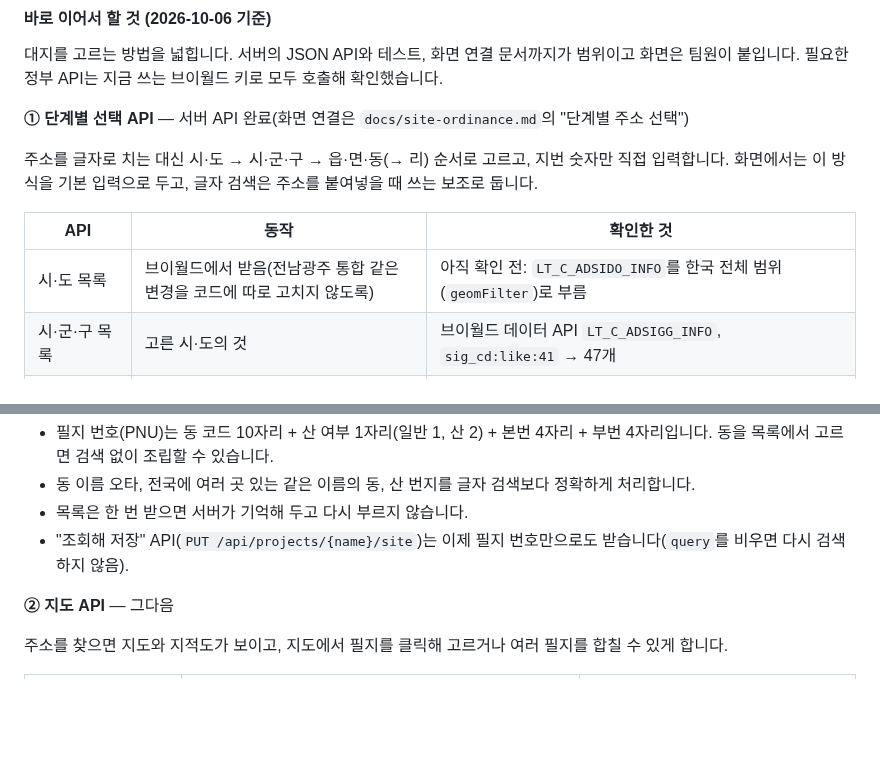
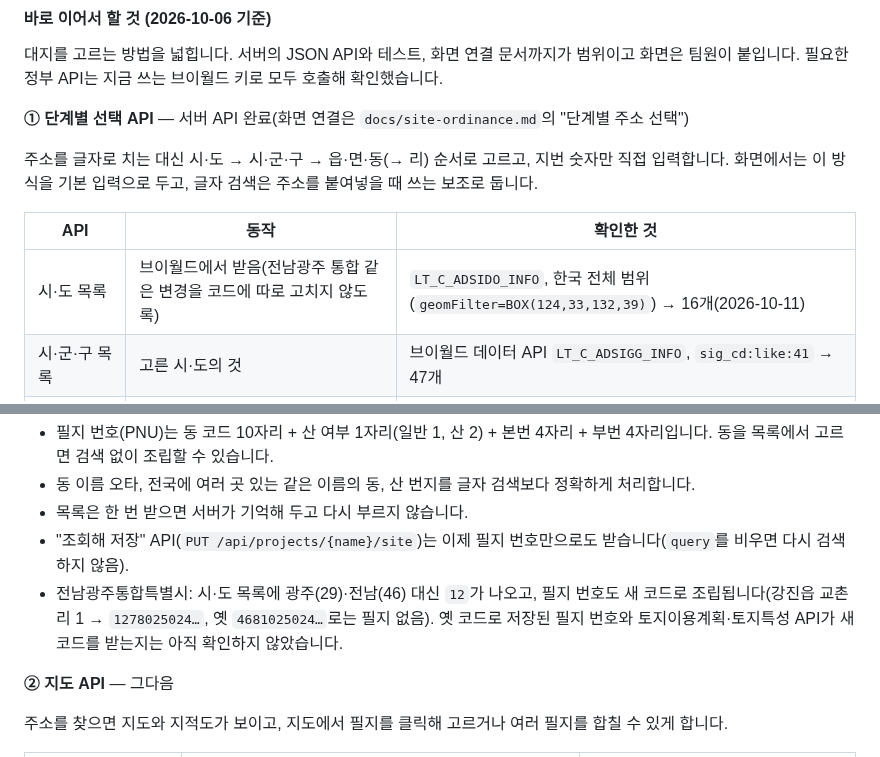
Before and after one commit to baechubaechu/Sida, a Markdown page: docs/roadmap.md, 2 parts joined by grey strips. Drawn GitHub-style; blank space fills up the shorter version.

Commit message:
docs: 단계별 선택 API의 실제 호출 확인 결과를 로드맵에 적기
Co-Authored-By: Claude Opus 5.5 (1M context) <noreply@anthropic.com>
Claude-Session: https://claude.ai/code/session_01DJVM7jZ76uPVgt4dBTKawG

```diff
--- a/docs/roadmap.md
+++ b/docs/roadmap.md
@@ -100,7 +100,7 @@ Sida가 어디로 가는지와 그 순서를 적는 문서입니다. 방향과
 
 | API | 동작 | 확인한 것 |
 |---|---|---|
-| 시·도 목록 | 브이월드에서 받음(전남광주 통합 같은 변경을 코드에 따로 고치지 않도록) | 아직 확인 전: `LT_C_ADSIDO_INFO`를 한국 전체 범위(`geomFilter`)로 부름 |
+| 시·도 목록 | 브이월드에서 받음(전남광주 통합 같은 변경을 코드에 따로 고치지 않도록) | `LT_C_ADSIDO_INFO`, 한국 전체 범위(`geomFilter=BOX(124,33,132,39)`) → 16개(2026-10-11) |
 | 시·군·구 목록 | 고른 시·도의 것 | 브이월드 데이터 API `LT_C_ADSIGG_INFO`, `sig_cd:like:41` → 47개 |
 | 읍·면·동 목록 | 고른 시·군·구의 것 | `LT_C_ADEMD_INFO`, `emd_cd:like:41410` → 9개 |
 | 리 목록 | 읍·면 지역만 | `LT_C_ADRI_INFO`, `li_cd:like:41830` → 110개 |
@@ -110,6 +110,7 @@ Sida가 어디로 가는지와 그 순서를 적는 문서입니다. 방향과
 - 동 이름 오타, 전국에 여러 곳 있는 같은 이름의 동, 산 번지를 글자 검색보다 정확하게 처리합니다.
 - 목록은 한 번 받으면 서버가 기억해 두고 다시 부르지 않습니다.
 - "조회해 저장" API(`PUT /api/projects/{name}/site`)는 이제 필지 번호만으로도 받습니다(`query`를 비우면 다시 검색하지 않음).
+- 전남광주통합특별시: 시·도 목록에 광주(29)·전남(46) 대신 `12`가 나오고, 필지 번호도 새 코드로 조립됩니다(강진읍 교촌리 1 → `1278025024…`, 옛 `4681025024…`로는 필지 없음). 옛 코드로 저장된 필지 번호와 토지이용계획·토지특성 API가 새 코드를 받는지는 아직 확인하지 않았습니다.
 
 **② 지도 API** — 그다음
 
```
